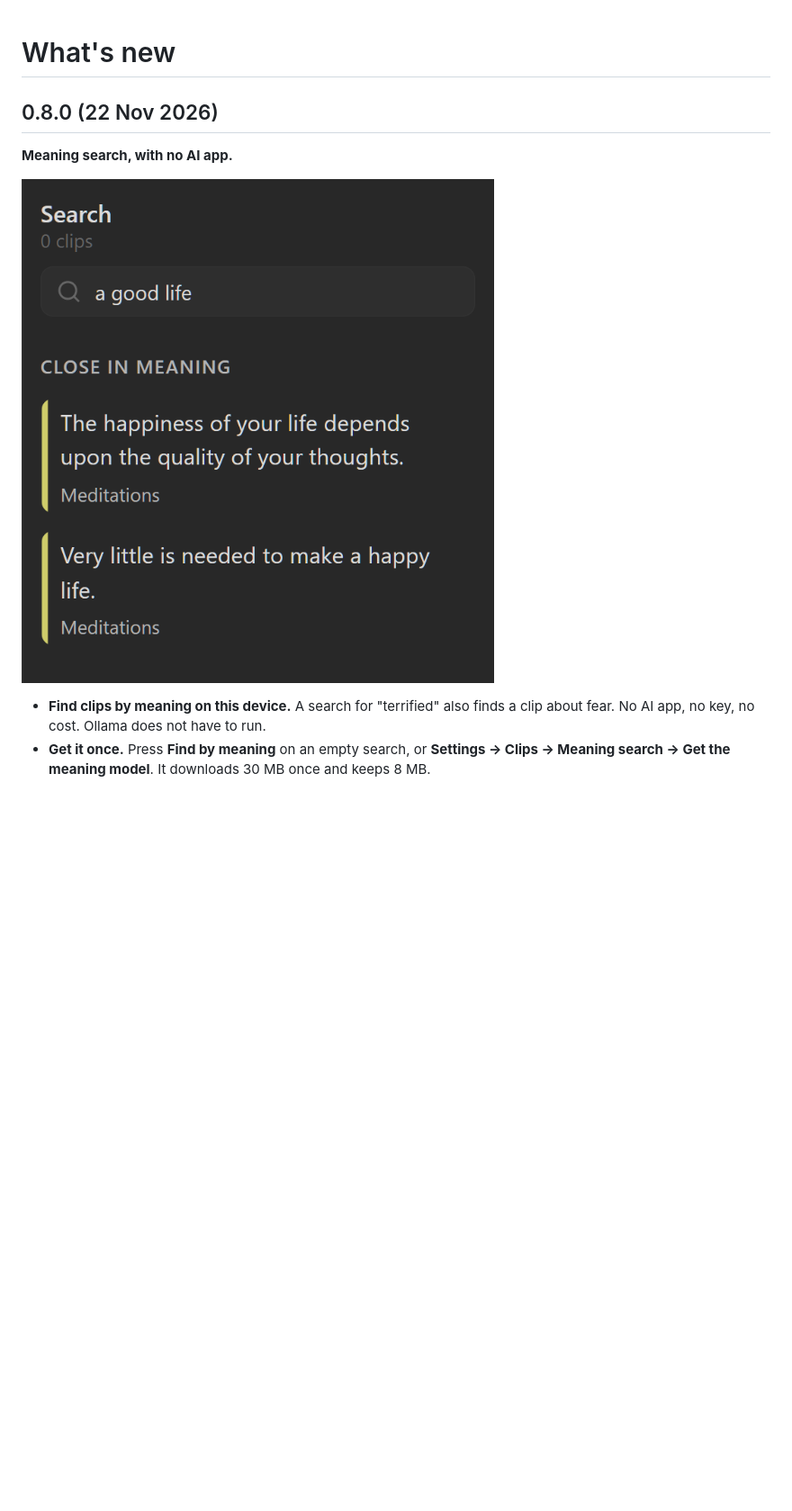
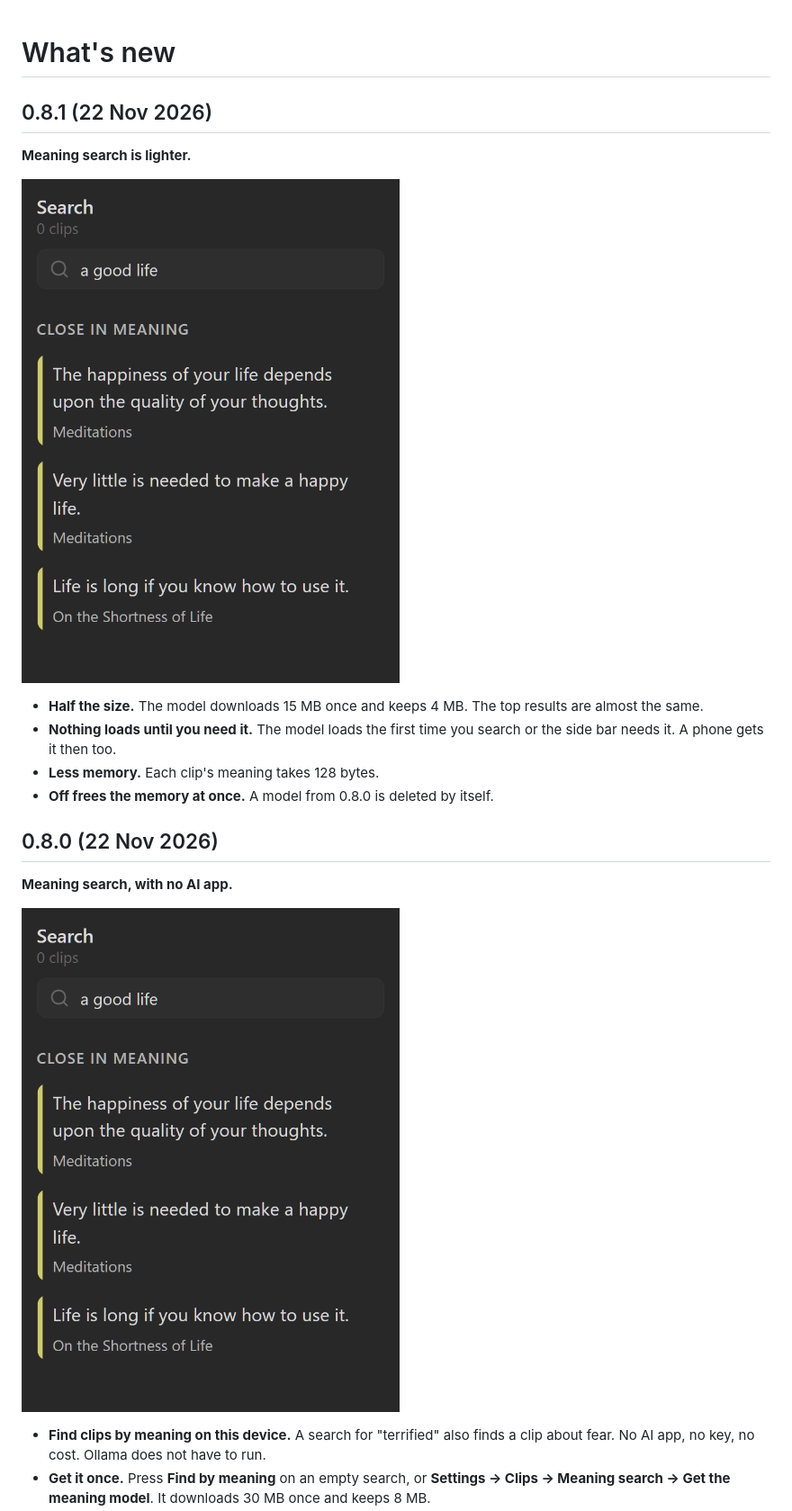
Before and after one commit to Virus7976/Obsi-Clips, a Markdown page: CHANGELOG.md, the part around the change. Shown at 90% size. Rendered like a GitHub page; pictures changed too: docs/media/meaning-search.png; blank space fills up the shorter version.

```diff
--- a/CHANGELOG.md
+++ b/CHANGELOG.md
@@ -1,4 +1,15 @@
 # What's new
+
+## 0.8.1 (22 Nov 2026)
+
+**Meaning search is lighter.**
+
+![A search for "a good life" finds clips close in meaning](https://raw.githubusercontent.com/Virus7976/Obsi-Clips/0.8.1/docs/media/meaning-search.png)
+
+- **Half the size.** The model downloads 15 MB once and keeps 4 MB. The top results are almost the same.
+- **Nothing loads until you need it.** The model loads the first time you search or the side bar needs it. A phone gets it then too.
+- **Less memory.** Each clip's meaning takes 128 bytes.
+- **Off frees the memory at once.** A model from 0.8.0 is deleted by itself.
 
 ## 0.8.0 (22 Nov 2026)
 
```
Also changed, not shown: README.md (+4 -3 lines), docs/media/settings-meaning.png, 9 other files.
